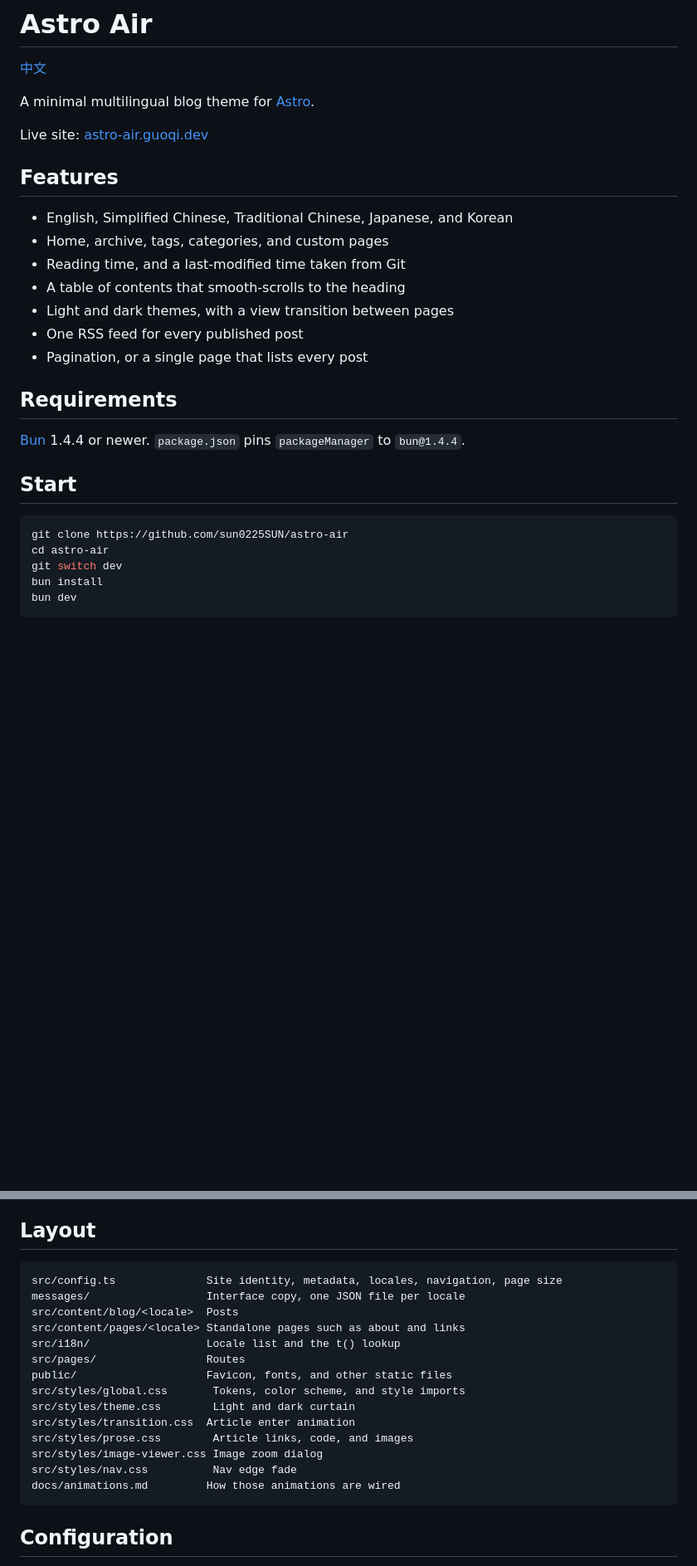
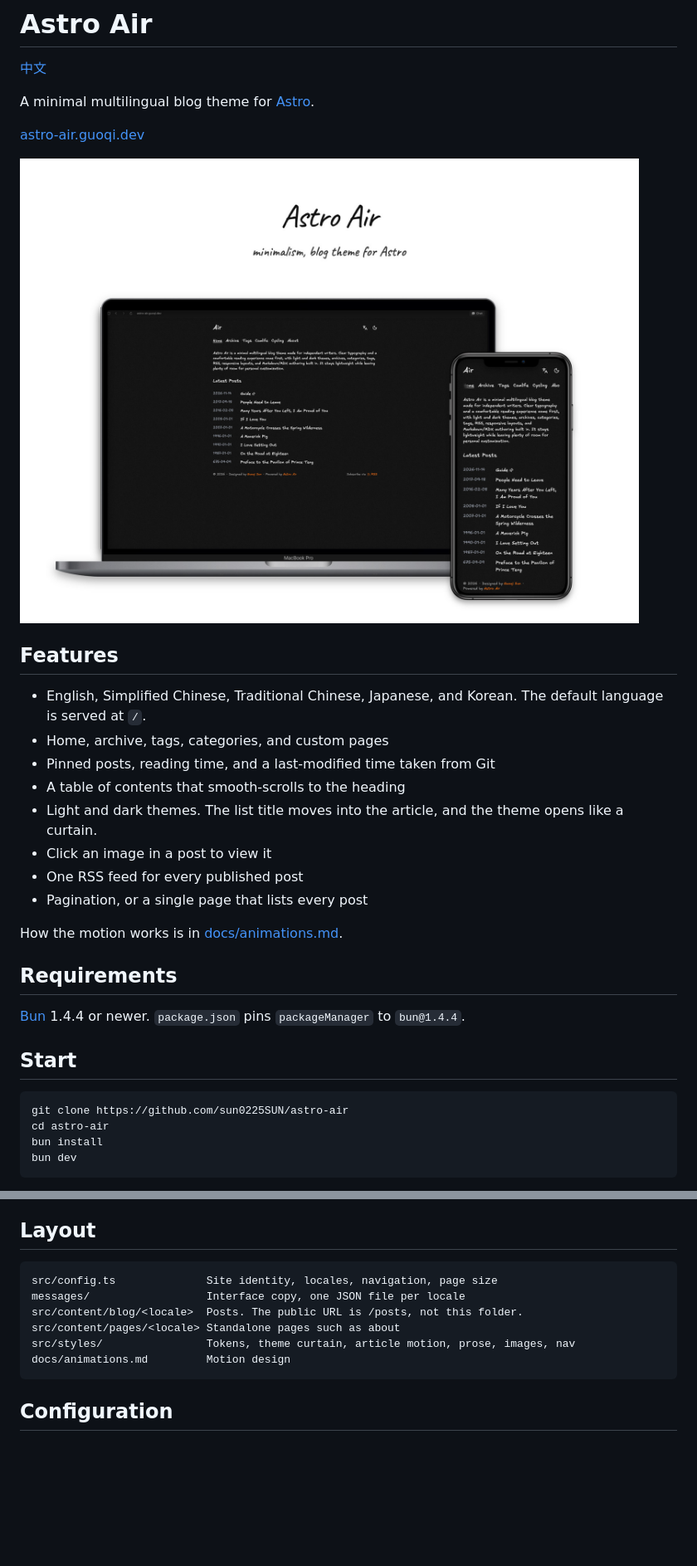
Before and after one commit to sun0225SUN/astro-air, a Markdown page: README.md, 2 parts joined by grey strips. Shown at 83% size. Drawn GitHub-style; pictures changed too: docs/preview.jpg (added); blank space fills up the shorter version.

````diff
--- a/README.md
+++ b/README.md
@@ -4,17 +4,22 @@
 
 A minimal multilingual blog theme for [Astro](https://astro.build).
 
-Live site: [astro-air.guoqi.dev](https://astro-air.guoqi.dev)
+[astro-air.guoqi.dev](https://astro-air.guoqi.dev)
+
+![Astro Air on a laptop and a phone](./docs/preview.jpg)
 
 ## Features
 
-- English, Simplified Chinese, Traditional Chinese, Japanese, and Korean
+- English, Simplified Chinese, Traditional Chinese, Japanese, and Korean. The default language is served at `/`.
 - Home, archive, tags, categories, and custom pages
-- Reading time, and a last-modified time taken from Git
+- Pinned posts, reading time, and a last-modified time taken from Git
 - A table of contents that smooth-scrolls to the heading
-- Light and dark themes, with a view transition between pages
+- Light and dark themes. The list title moves into the article, and the theme opens like a curtain.
+- Click an image in a post to view it
 - One RSS feed for every published post
 - Pagination, or a single page that lists every post
+
+How the motion works is in [docs/animations.md](./docs/animations.md).
 
 ## Requirements
 
@@ -25,7 +30,6 @@ Live site: [astro-air.guoqi.dev](https://astro-air.guoqi.dev)
 ```bash
 git clone https://github.com/sun0225SUN/astro-air
 cd astro-air
-git switch dev
 bun install
 bun dev
 ```
@@ -45,20 +49,12 @@ Package scripts run on Bun. `bunfig.toml` sets that, because the Astro CLI ships
 ## Layout
 
 ```text
-src/config.ts              Site identity, metadata, locales, navigation, page size
+src/config.ts              Site identity, locales, navigation, page size
 messages/                  Interface copy, one JSON file per locale
-src/content/blog/<locale>  Posts
-src/content/pages/<locale> Standalone pages such as about and links
-src/i18n/                  Locale list and the t() lookup
-src/pages/                 Routes
-public/                    Favicon, fonts, and other static files
-src/styles/global.css       Tokens, color scheme, and style imports
-src/styles/theme.css        Light and dark curtain
-src/styles/transition.css  Article enter animation
-src/styles/prose.css        Article links, code, and images
-src/styles/image-viewer.css Image zoom dialog
-src/styles/nav.css          Nav edge fade
-docs/animations.md         How those animations are wired
+src/content/blog/<locale>  Posts. The public URL is /posts, not this folder.
+src/content/pages/<locale> Standalone pages such as about
+src/styles/                Tokens, theme curtain, article motion, prose, images, nav
+docs/animations.md         Motion design
 ```
 
 ## Configuration
````
Also changed, not shown: other parts of README.md (+5 -4 lines), README.zh-CN.md (+18 -21 lines).
